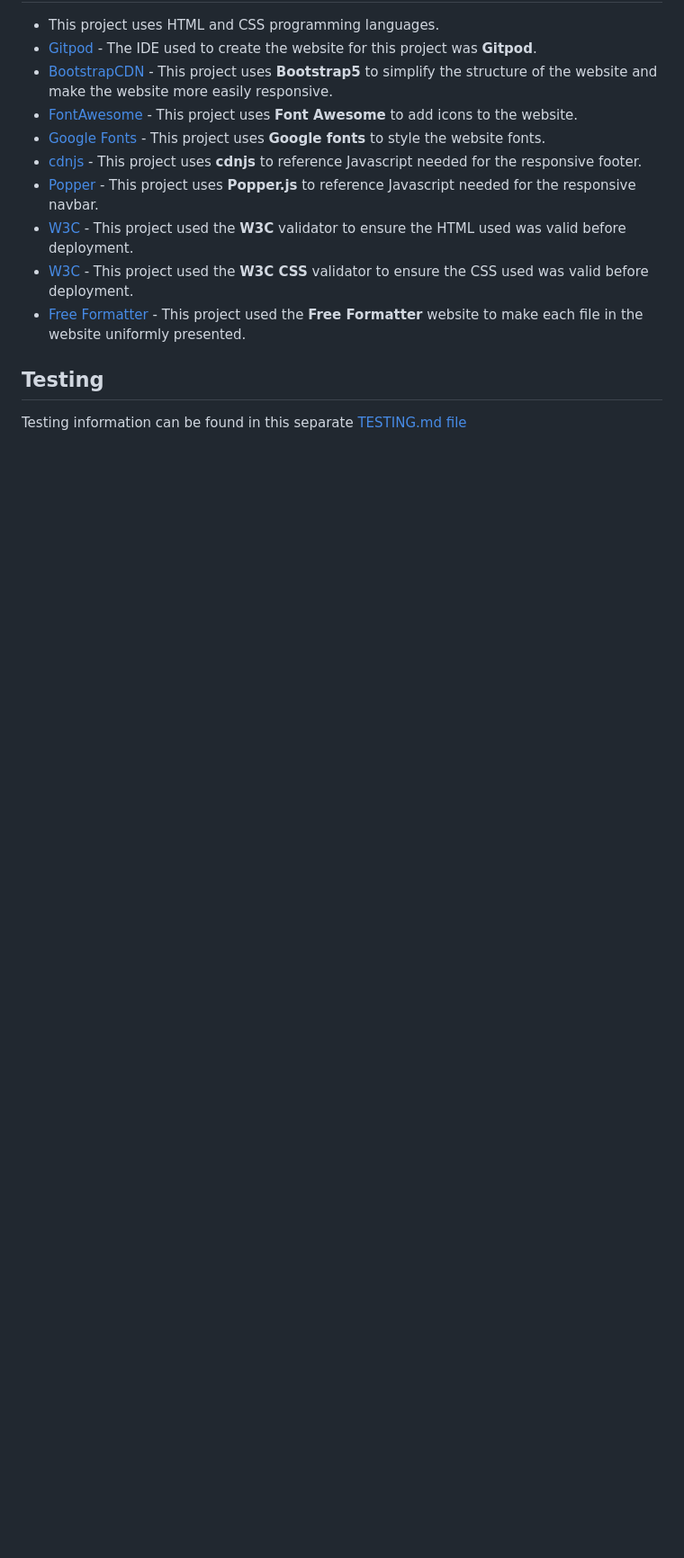
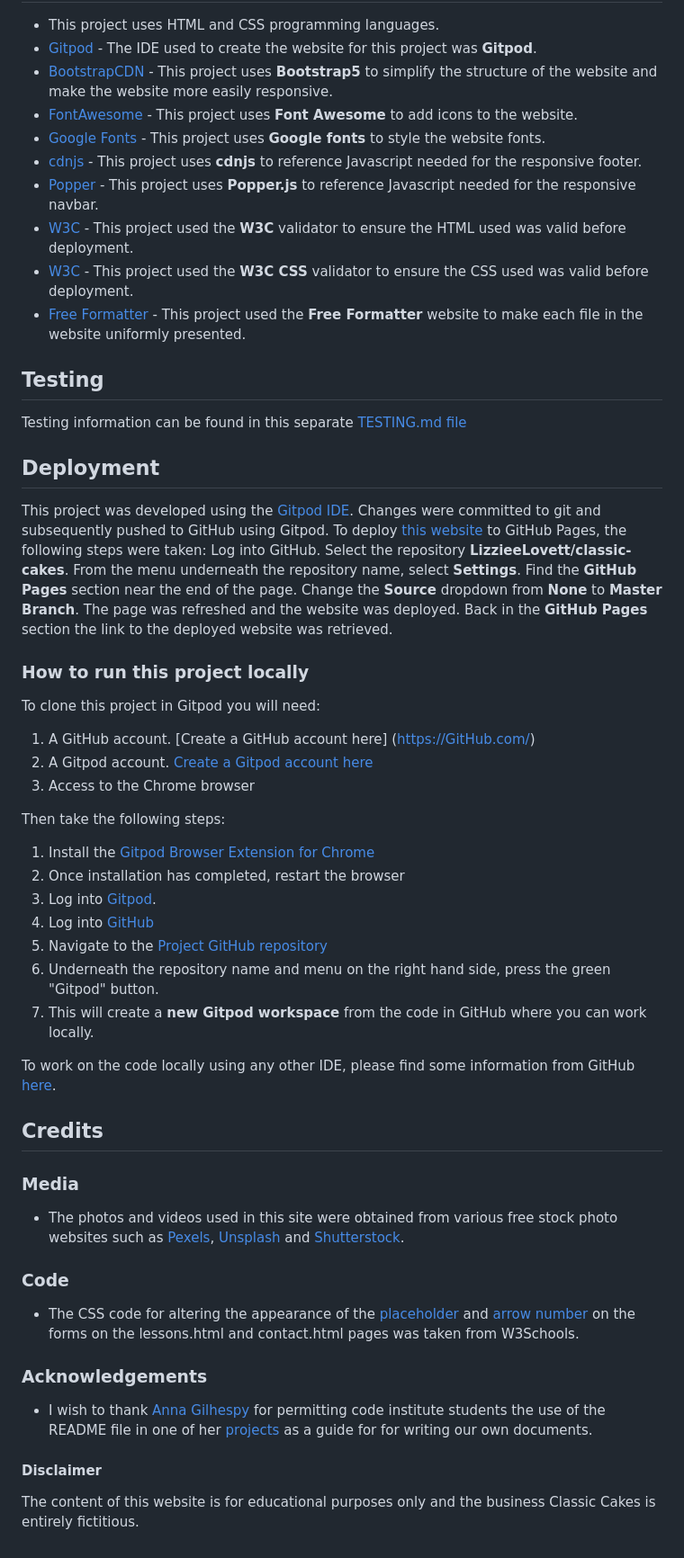
Before and after one commit to LizzieeLovett/classic-cakes, a Markdown page: README.md, the part around the change printed below. Shown: that part at 90% size. Rendered like a GitHub page; blank space fills up the shorter version.

Commit message:
Added mockups, deployment information and credits to README.md

```diff
--- a/README.md
+++ b/README.md
@@ -130,3 +134,50 @@ At the end of the form there is a **Send Button** which triggers a **modal** to
 ## Testing
 
 Testing information can be found in this separate [TESTING.md file](TESTING.md)
+
+## Deployment
+
+This project was developed using the [Gitpod IDE](https://Gitpod.io). Changes were committed to git and subsequently pushed to GitHub using Gitpod.
+To deploy [this website](https://GitHub.com/LizzieeLovett/classic-cakes) to GitHub Pages, the following steps were taken:
+Log into GitHub.
+Select the repository **LizzieeLovett/classic-cakes**.
+From the menu underneath the repository name, select **Settings**.
+Find the **GitHub Pages** section near the end of the page.
+Change the **Source** dropdown from **None** to **Master Branch**.
+The page was refreshed and the website was deployed.
+Back in the **GitHub Pages** section the link to the deployed website was retrieved.
+
+### How to run this project locally
+
+To clone this project in Gitpod you will need:
+1. A GitHub account. [Create a GitHub account here] (https://GitHub.com/)
+2. A Gitpod account. [Create a Gitpod account here](https://Gitpod.com)
+3. Access to the Chrome browser
+
+Then take the following steps:
+1. Install the [Gitpod Browser Extension for Chrome](https://www.Gitpod.io/docs/browser-extension/)
+2. Once installation has completed, restart the browser
+3. Log into [Gitpod](https://Gitpod.com).
+4. Log into [GitHub](https://GitHub.com/)
+5. Navigate to the [Project GitHub repository](https://GitHub.com/LizzieeLovett/classic-cakes)
+6. Underneath the repository name and menu on the right hand side, press the green "Gitpod" button.
+7. This will create a **new Gitpod workspace** from the code in GitHub where you can work locally.
+
+To work on the code locally using any other IDE, please find some information from GitHub [here](https://help.GitHub.com/en/articles/cloning-a-repository).
+
+## Credits
+
+### Media
+- The photos and videos used in this site were obtained from various free stock photo websites such as [Pexels](https://www.pexels.com), [Unsplash](https://unsplash.com) and [Shutterstock](https://www.shutterstock.com).
+
+### Code
+
+- The CSS code for altering the appearance of the [placeholder](https://www.w3schools.com/cssref/sel_placeholder.asp) and [arrow number](https://www.w3schools.com/howto/howto_css_hide_arrow_number.asp) on the forms on the lessons.html and contact.html pages was taken from W3Schools.
+
+### Acknowledgements
+
+- I wish to thank [Anna Gilhespy](https://github.com/AJGreaves) for permitting code institute students the use of the README file in one of her [projects](https://github.com/AJGreaves/portrait-artist) as a guide for for writing our own documents.
+
+#### Disclaimer
+
+The content of this website is for educational purposes only and the business Classic Cakes is entirely fictitious.
```
Also changed, not shown: other parts of README.md (+5 -1 lines), assets/images/readme-images/mockup.jpg (added).
